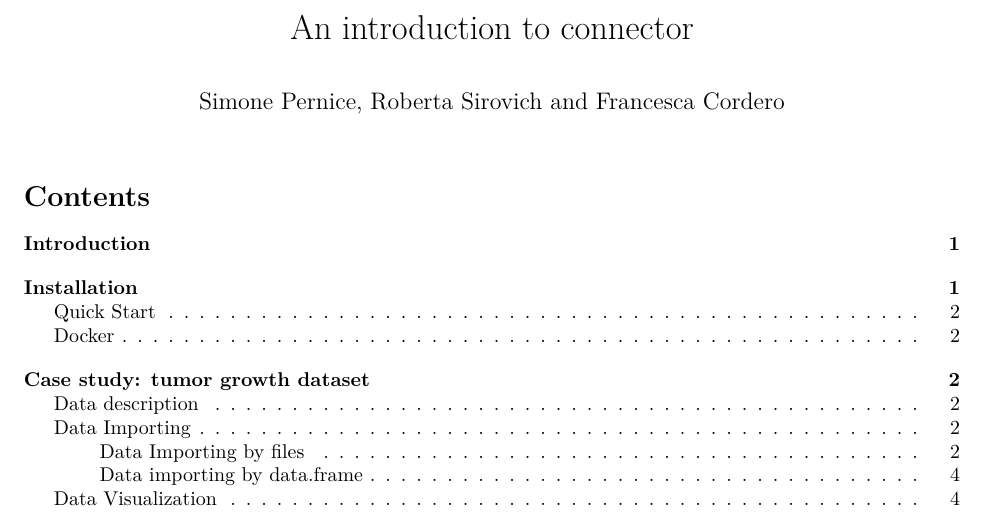
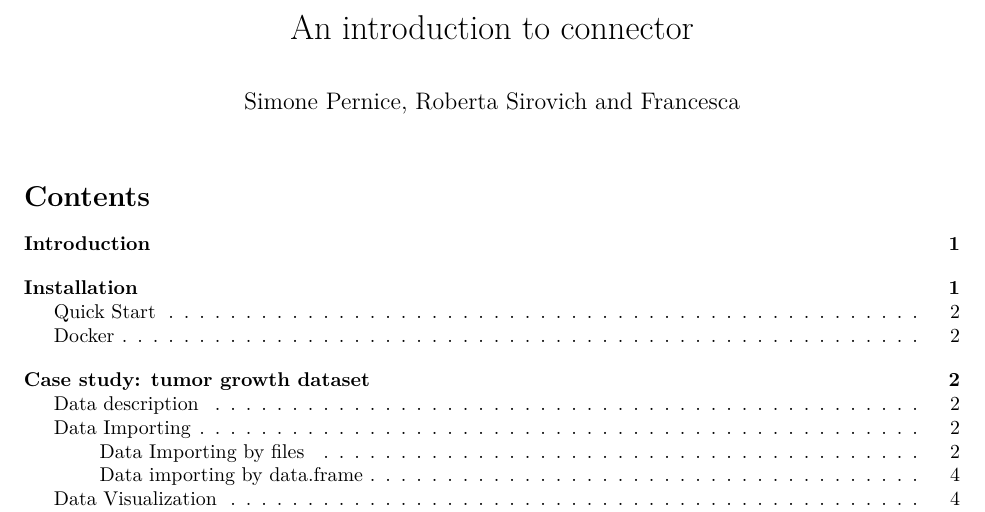
Before and after one commit to qBioTurin/connector, an R Markdown document (vignettes/my-vignette.Rmd): part of page 1 of 10, cut so that both start at the same text. Rendered offline with R 4.5, knitr and Pandoc, then LaTeX, with nearby package versions; some code elsewhere in the file could not run offline.

Commit message:
Update my-vignette.Rmd
prova

```diff
--- a/vignettes/my-vignette.Rmd
+++ b/vignettes/my-vignette.Rmd
@@ -1,6 +1,6 @@
 ---
 title: "An introduction to connector"
-author: "Simone Pernice, Roberta Sirovich and Francesca Cordero"
+author: "Simone Pernice, Roberta Sirovich and Francesca "
 
 header-includes:
    - \usepackage{amsfonts,amsmath}
```
